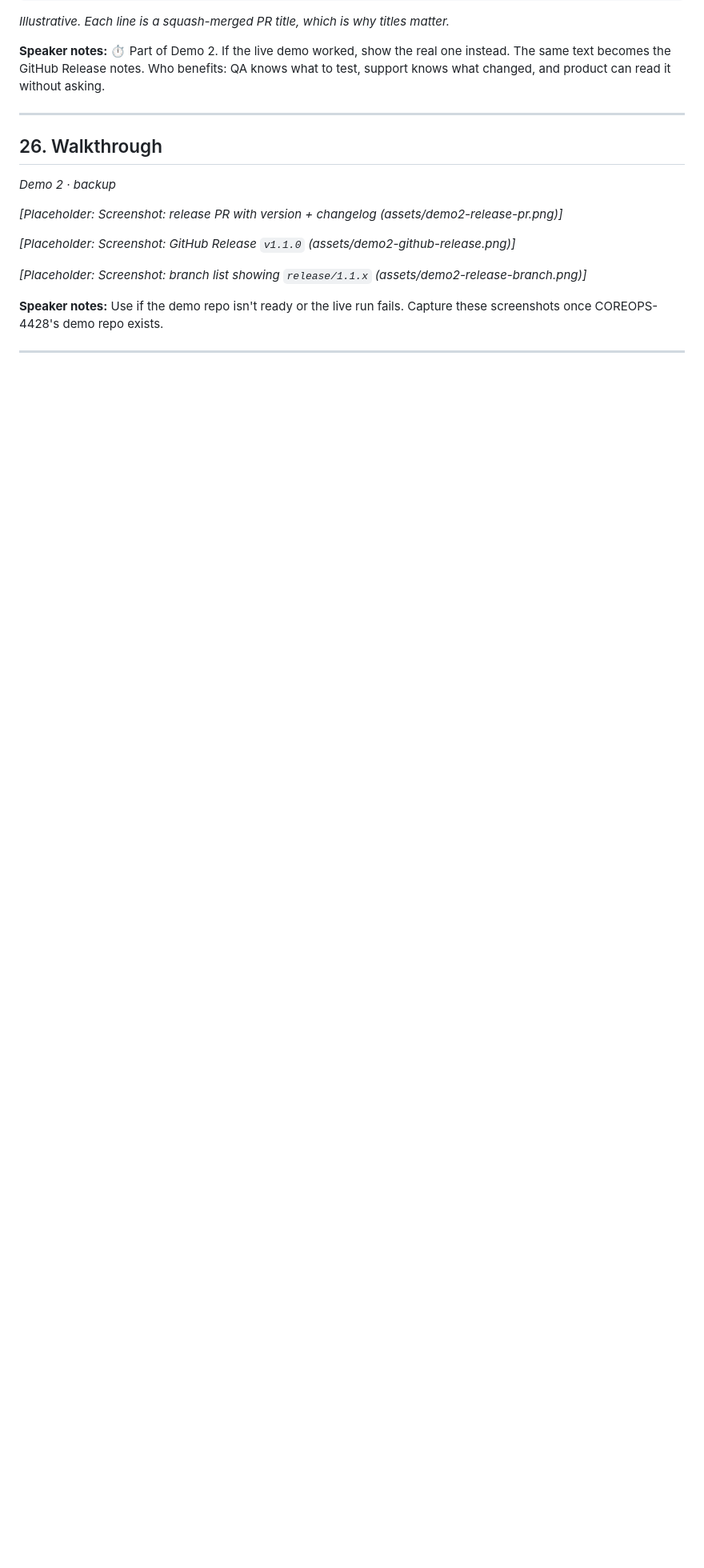
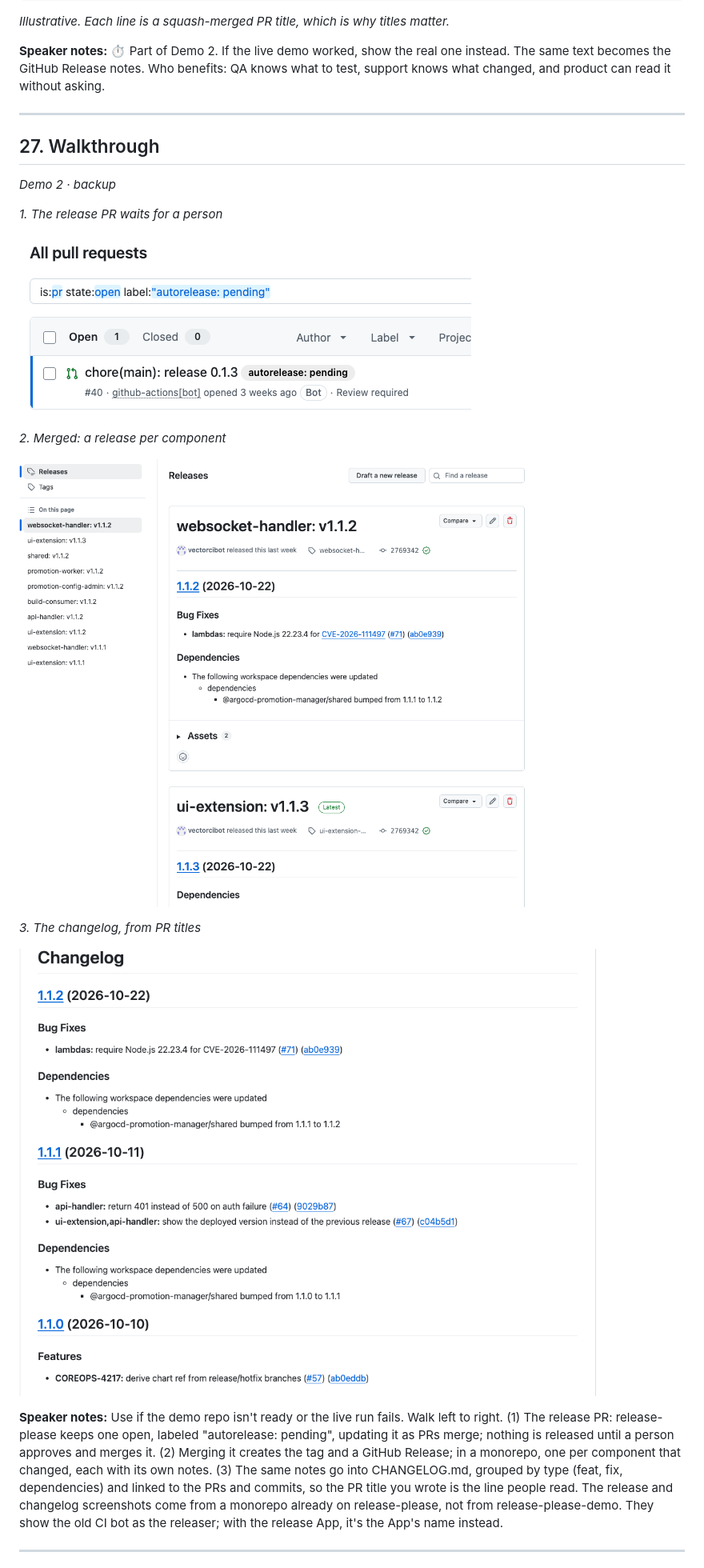
Before and after one commit to noel-aguilar-vectorsolutions/presentations, a Markdown page: github-actions-strategy/slides.md, the part around one of its changes. Shown at 80% size. Rendered like a GitHub page; pictures changed too: github-actions-strategy/assets/demo2-changelog.png (added), github-actions-strategy/assets/demo2-github-release.png (added), github-actions-strategy/assets/demo2-release-pr.png (added); blank space fills up the shorter version.

```diff
--- a/github-actions-strategy/slides.md
+++ b/github-actions-strategy/slides.md
@@ -498,17 +521,23 @@ DevOps writes the templates and the playbook, and will help, or do the migration
 
 ---
 
-## 26. Walkthrough
+## 27. Walkthrough
 
 *Demo 2 · backup*
 
-*[Placeholder: Screenshot: release PR with version + changelog (assets/demo2-release-pr.png)]*
+*1. The release PR waits for a person*
 
-*[Placeholder: Screenshot: GitHub Release `v1.1.0` (assets/demo2-github-release.png)]*
+![The pull request list filtered to the label autorelease: pending, showing one open PR: chore(main): release 0.1.3, opened by github-actions\[bot\], review required](assets/demo2-release-pr.png)
 
-*[Placeholder: Screenshot: branch list showing `release/1.1.x` (assets/demo2-release-branch.png)]*
+*2. Merged: a release per component*
 
-**Speaker notes:** Use if the demo repo isn't ready or the live run fails. Capture these screenshots once COREOPS-4428's demo repo exists.
+![The Releases page listing one release per component, such as websocket-handler v1.1.2 and ui-extension v1.1.3; websocket-handler v1.1.2 lists a bug fix and a workspace dependency bump](assets/demo2-github-release.png)
+
+*3. The changelog, from PR titles*
+
+![CHANGELOG.md with versions 1.1.2, 1.1.1 and 1.1.0, each grouped into Features, Bug Fixes and Dependencies, with links to the PRs and commits](assets/demo2-changelog.png)
+
+**Speaker notes:** Use if the demo repo isn't ready or the live run fails. Walk left to right. (1) The release PR: release-please keeps one open, labeled "autorelease: pending", updating it as PRs merge; nothing is released until a person approves and merges it. (2) Merging it creates the tag and a GitHub Release; in a monorepo, one per component that changed, each with its own notes. (3) The same notes go into CHANGELOG.md, grouped by type (feat, fix, dependencies) and linked to the PRs and commits, so the PR title you wrote is the line people read. The release and changelog screenshots come from a monorepo already on release-please, not from release-please-demo. They show the old CI bot as the releaser; with the release App, it's the App's name instead.
 
 ---
 
```
Also changed, not shown: other parts of github-actions-strategy/slides.md (+39 -16 lines), github-actions-strategy/README.md (+29 -25 lines), github-actions-strategy/assets/dependabot-pr.png (added), 1 other file.
